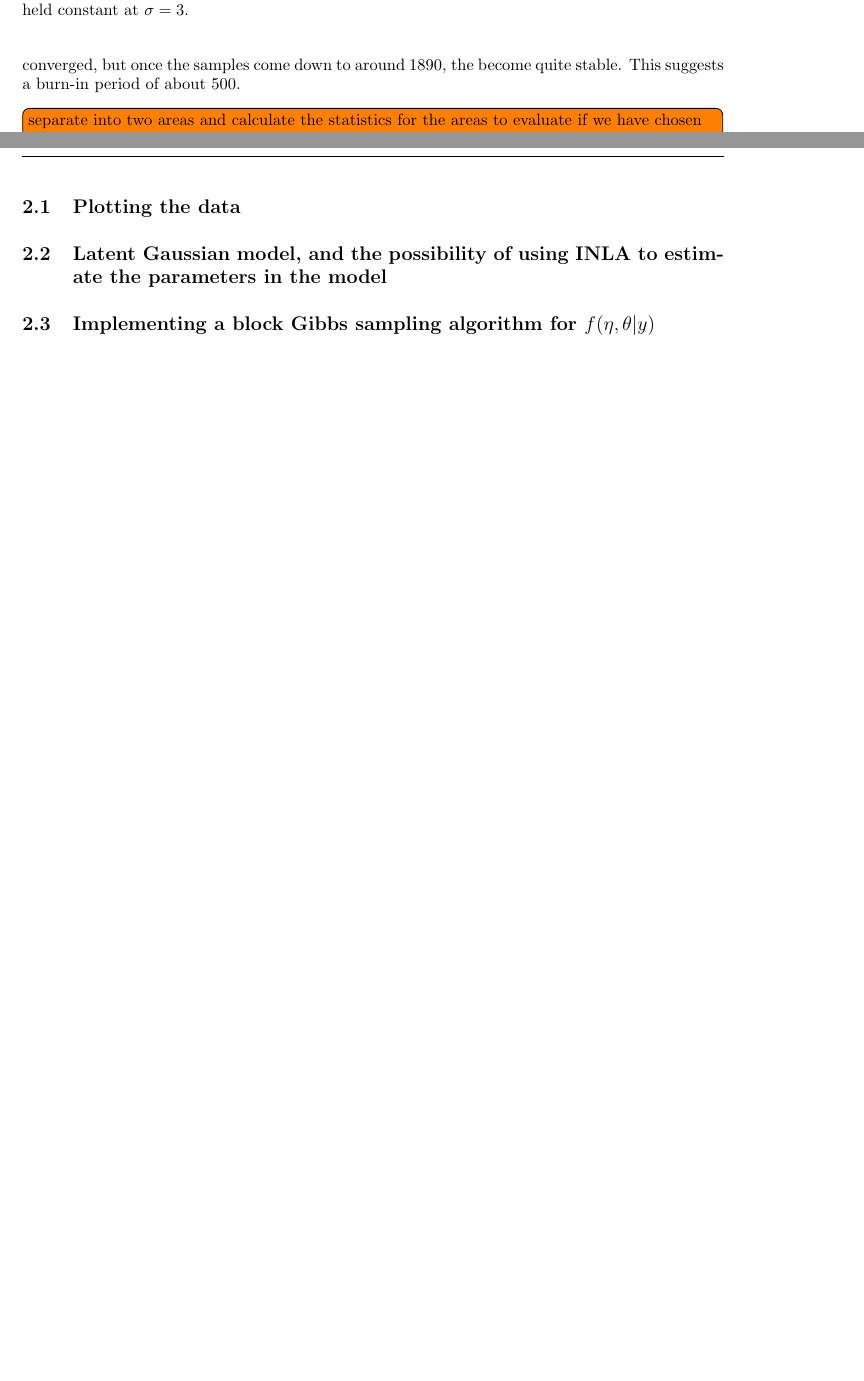
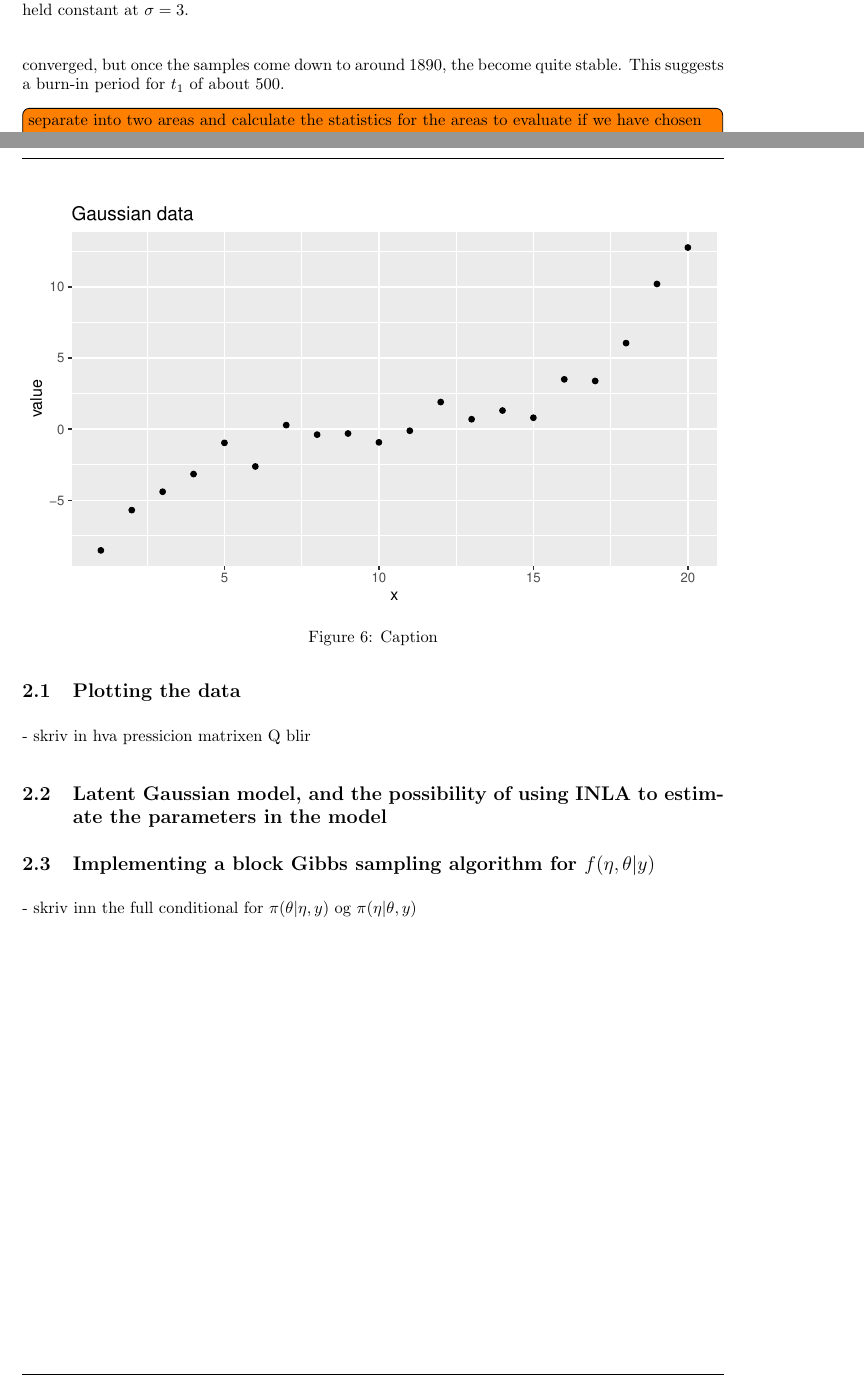
Before and after one commit to AuroraSmil/Berregningskrevende_2, a LaTeX document (main.tex, which reads Sections/A.tex, Sections/B.tex): two parts of pages 8 and 12 of 12 before the commit and two parts of pages 8 and 12 of 13 after it, joined at a grey line, cut so that both start at the same text, the shorter picture padded with empty space. Compiled offline with pdfLaTeX.

Commit message:
Updates from Overleaf

```diff
--- a/Sections/A.tex
+++ b/Sections/A.tex
@@ -210,7 +210,7 @@ For the parameter $\beta$, we see that the samples fluctuate, but the mean and v
     \label{fig:sim_t_diff_start}
 \end{figure}
 
-We see in figures \ref{fig:sim_t_diff_start_35} and \ref{fig:sim_t_diff_start_45} that the plots for stating values $t_1 = 35$ and $t_1 = 45$ are similar, and there is no discernible difference in the burn-in period. Both plots fluctuate a little in the first $500-1000$ samples, but become stable after this. In figure \ref{fig:sim_t_diff_start_90} however, when using the starting value $t_1 = 90$, we quite clearly see how a burn-in period. The first $500$ samples are clearly not converged, but once the samples come down to around $1890$, the become quite stable. This suggests a burn-in period of about $500$.
+We see in figures \ref{fig:sim_t_diff_start_35} and \ref{fig:sim_t_diff_start_45} that the plots for stating values $t_1 = 35$ and $t_1 = 45$ are similar, and there is no discernible difference in the burn-in period. Both plots fluctuate a little in the first $500-1000$ samples, but become stable after this. In figure \ref{fig:sim_t_diff_start_90} however, when using the starting value $t_1 = 90$, we quite clearly see how a burn-in period. The first $500$ samples are clearly not converged, but once the samples come down to around $1890$, the become quite stable. This suggests a burn-in period for $t_1$ of about $500$.
 
 
 % In figure \ref{fig:sim_t_big_n}, we see the simulations of $t_1$ with $n = 50000$ and $n = 100000$ samples.
--- a/Sections/B.tex
+++ b/Sections/B.tex
@@ -14,9 +14,20 @@
 
 \subsection{Plotting the data}
 
+\begin{figure}
+    \centering
+    \includegraphics[width=\textwidth]{Images/gaussian_data.pdf}
+    \caption{Caption}
+    \label{fig:gaussian_data}
+\end{figure}
+
+- skriv in hva pressicion matrixen Q blir
+
 \subsection{Latent Gaussian model, and the possibility of using INLA to estimate the parameters in the model}
 
 \subsection{Implementing a block Gibbs sampling algorithm for $f(\eta, \theta |y)$}
+
+- skriv inn the full conditional for $\pi(\theta|\eta, y)$ og $\pi(\eta|\theta, y)$
 
 \subsubsection{Proposing a new value for $\theta$ from the full conditional $\pi(\theta | \eta,y)$}
 
```
